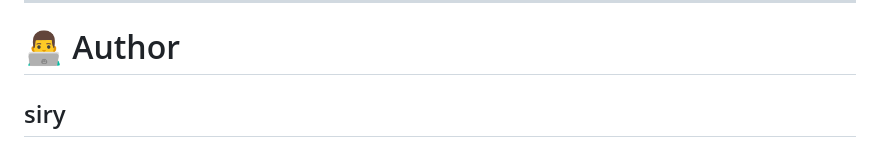
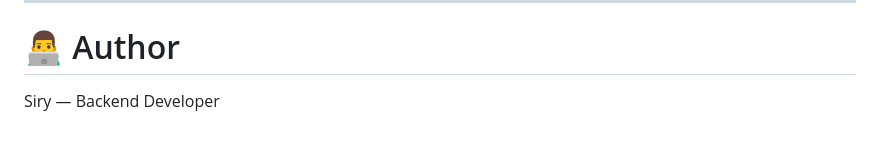
Before and after one commit to Siry001/project_backend, a Markdown page: README.md, the part around the change. GitHub-like rendering.

```diff
--- a/README.md
+++ b/README.md
@@ -284,4 +284,4 @@ php artisan serve
 ---
 
 # 👨‍💻 Author
-## siry
+Siry — Backend Developer
```
